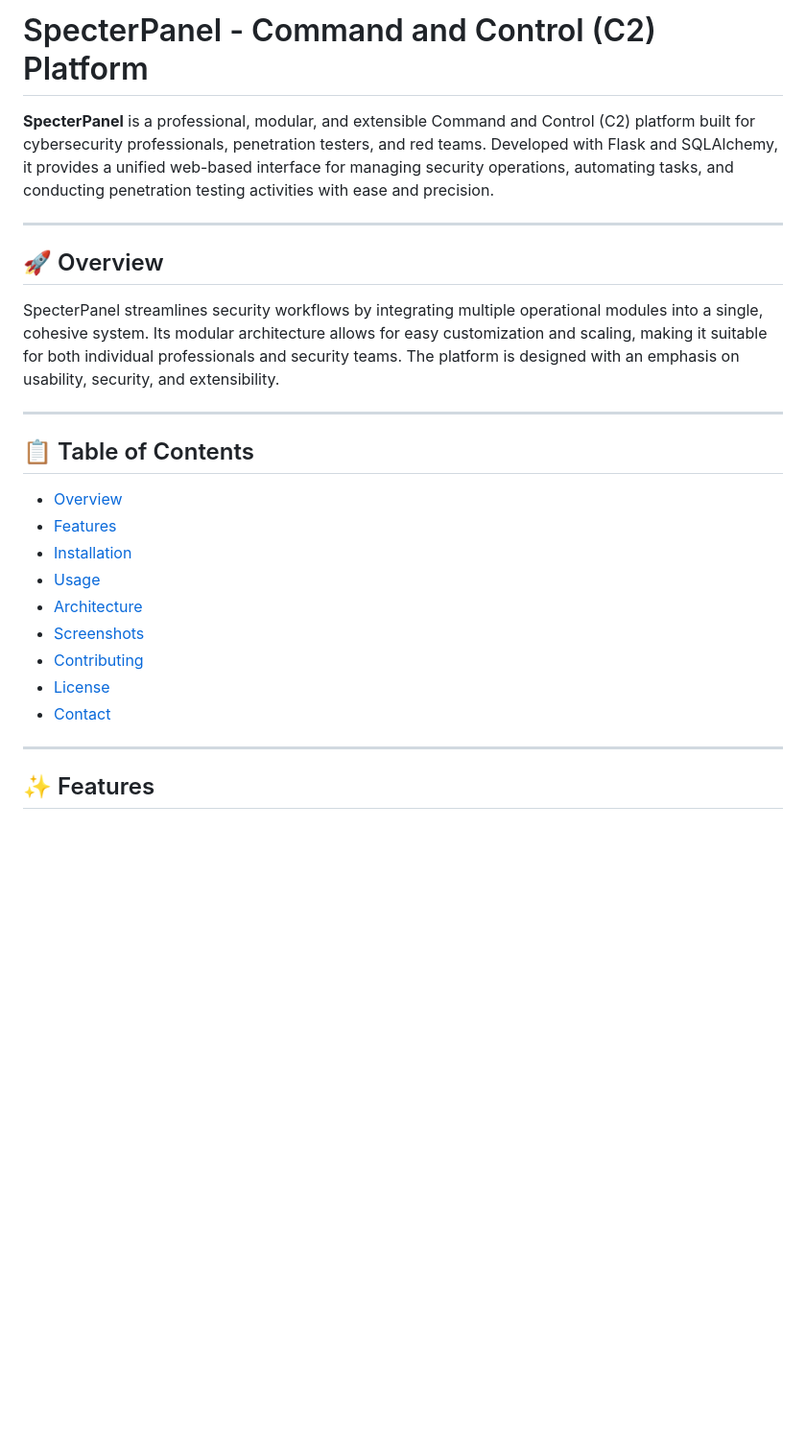
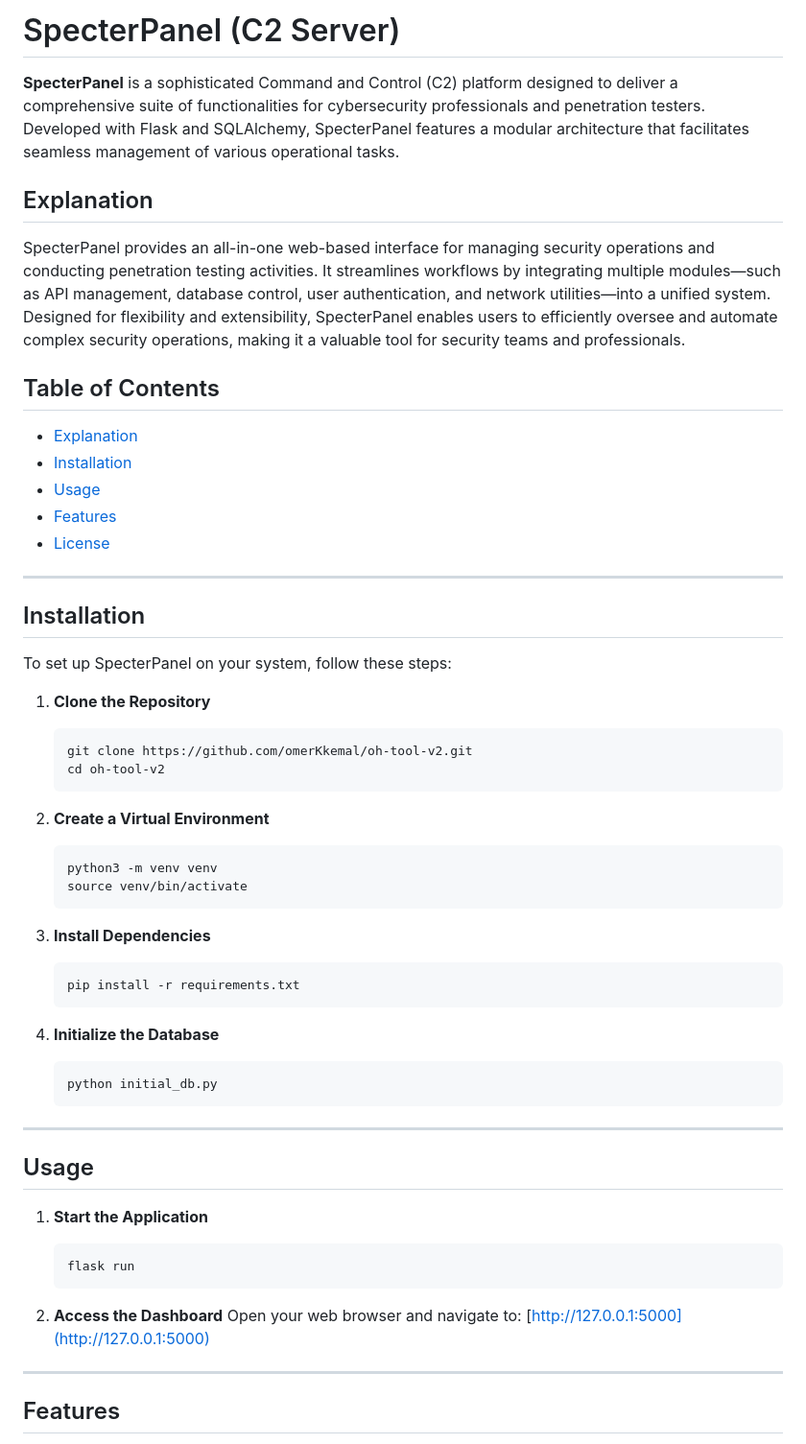
Before and after one commit to omerKkemal/oh-tool-v2, a Markdown page: README.md, the part around one of its changes. Shown at 96% size. Rendered like a GitHub page; blank space fills up the shorter version.

````diff
--- a/README.md
+++ b/README.md
@@ -1,28 +1,60 @@
-# SpecterPanel - Command and Control (C2) Platform
+# SpecterPanel (C2 Server)
 
-**SpecterPanel** is a professional, modular, and extensible Command and Control (C2) platform built for cybersecurity professionals, penetration testers, and red teams. Developed with Flask and SQLAlchemy, it provides a unified web-based interface for managing security operations, automating tasks, and conducting penetration testing activities with ease and precision.
+**SpecterPanel** is a sophisticated Command and Control (C2) platform designed to deliver a comprehensive suite of functionalities for cybersecurity professionals and penetration testers. Developed with Flask and SQLAlchemy, SpecterPanel features a modular architecture that facilitates seamless management of various operational tasks.
+
+## Explanation
+
+SpecterPanel provides an all-in-one web-based interface for managing security operations and conducting penetration testing activities. It streamlines workflows by integrating multiple modules—such as API management, database control, user authentication, and network utilities—into a unified system. Designed for flexibility and extensibility, SpecterPanel enables users to efficiently oversee and automate complex security operations, making it a valuable tool for security teams and professionals.
+
+## Table of Contents
+
+- [Explanation](#explanation)
+- [Installation](#installation)
+- [Usage](#usage)
+- [Features](#features)
+- [License](#license)
 
 ---
 
-## 🚀 Overview
+## Installation
 
-SpecterPanel streamlines security workflows by integrating multiple operational modules into a single, cohesive system. Its modular architecture allows for easy customization and scaling, making it suitable for both individual professionals and security teams. The platform is designed with an emphasis on usability, security, and extensibility.
+To set up SpecterPanel on your system, follow these steps:
+
+1. **Clone the Repository**
+    ```bash
+    git clone https://github.com/omerKkemal/oh-tool-v2.git
+    cd oh-tool-v2
+    ```
+
+2. **Create a Virtual Environment**
+    ```bash
+    python3 -m venv venv
+    source venv/bin/activate
+    ```
+
+3. **Install Dependencies**
+    ```bash
+    pip install -r requirements.txt
+    ```
+
+4. **Initialize the Database**
+    ```bash
+    python initial_db.py
+    ```
 
 ---
 
-## 📋 Table of Contents
+## Usage
 
-- [Overview](#overview)
-- [Features](#-features)
-- [Installation](#-installation)
-- [Usage](#-usage)
-- [Architecture](#-architecture)
-- [Screenshots](#-screenshots)
-- [Contributing](#-contributing)
-- [License](#-license)
-- [Contact](#-contact)
+1. **Start the Application**
+    ```bash
+    flask run
+    ```
+
+2. **Access the Dashboard**
+    Open your web browser and navigate to: [http://127.0.0.1:5000](http://127.0.0.1:5000)
 
 ---
 
-## ✨ Features
+## Features
 
````
Also changed, not shown: other parts of README.md (+74 -123 lines).
